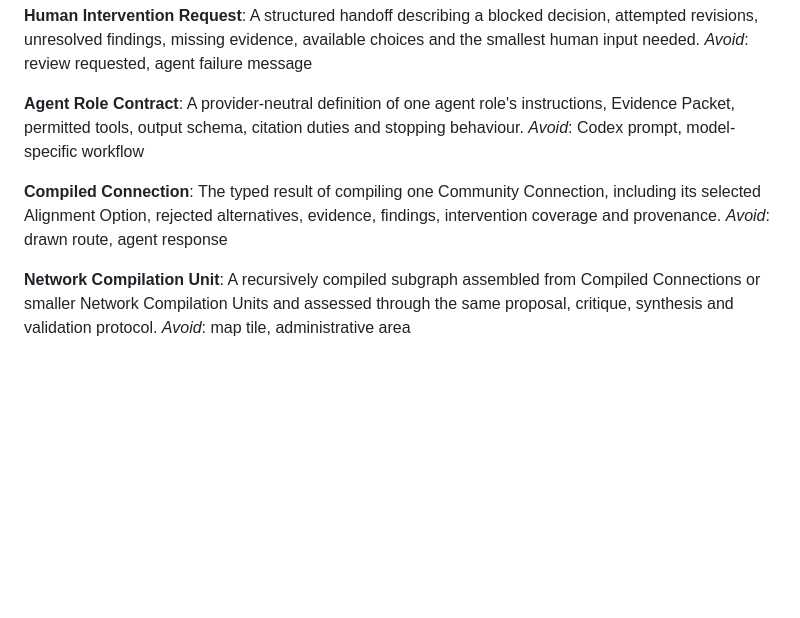
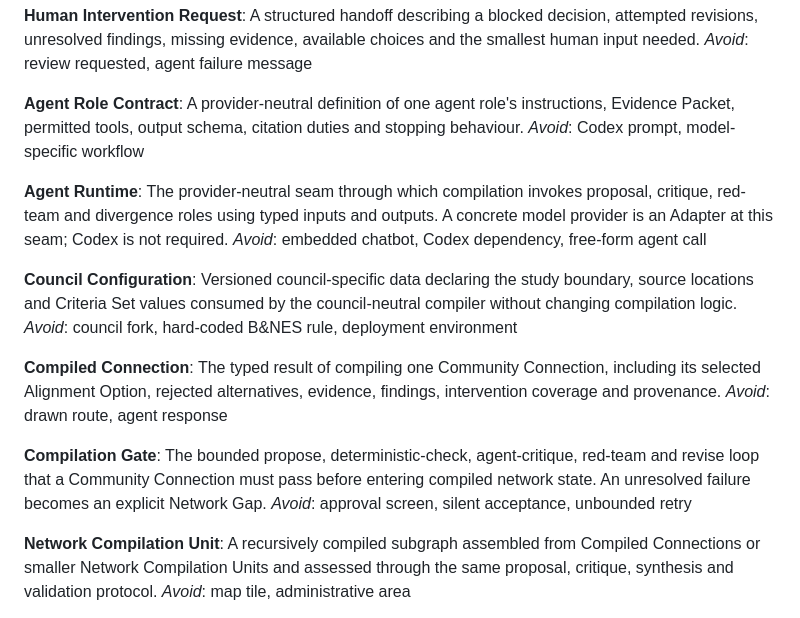
Before and after one commit to awjreynolds/banes-satn, a Markdown page: CONTEXT.md, the part around the change. Rendered like a GitHub page; blank space fills up the shorter version.

Commit message:
Define compiler architecture language

```diff
--- a/CONTEXT.md
+++ b/CONTEXT.md
@@ -144,9 +144,21 @@ _Avoid_: review requested, agent failure message
 A provider-neutral definition of one agent role's instructions, Evidence Packet, permitted tools, output schema, citation duties and stopping behaviour.
 _Avoid_: Codex prompt, model-specific workflow
 
+**Agent Runtime**:
+The provider-neutral seam through which compilation invokes proposal, critique, red-team and divergence roles using typed inputs and outputs. A concrete model provider is an Adapter at this seam; Codex is not required.
+_Avoid_: embedded chatbot, Codex dependency, free-form agent call
+
+**Council Configuration**:
+Versioned council-specific data declaring the study boundary, source locations and Criteria Set values consumed by the council-neutral compiler without changing compilation logic.
+_Avoid_: council fork, hard-coded B&NES rule, deployment environment
+
 **Compiled Connection**:
 The typed result of compiling one Community Connection, including its selected Alignment Option, rejected alternatives, evidence, findings, intervention coverage and provenance.
 _Avoid_: drawn route, agent response
+
+**Compilation Gate**:
+The bounded propose, deterministic-check, agent-critique, red-team and revise loop that a Community Connection must pass before entering compiled network state. An unresolved failure becomes an explicit Network Gap.
+_Avoid_: approval screen, silent acceptance, unbounded retry
 
 **Network Compilation Unit**:
 A recursively compiled subgraph assembled from Compiled Connections or smaller Network Compilation Units and assessed through the same proposal, critique, synthesis and validation protocol.
```
